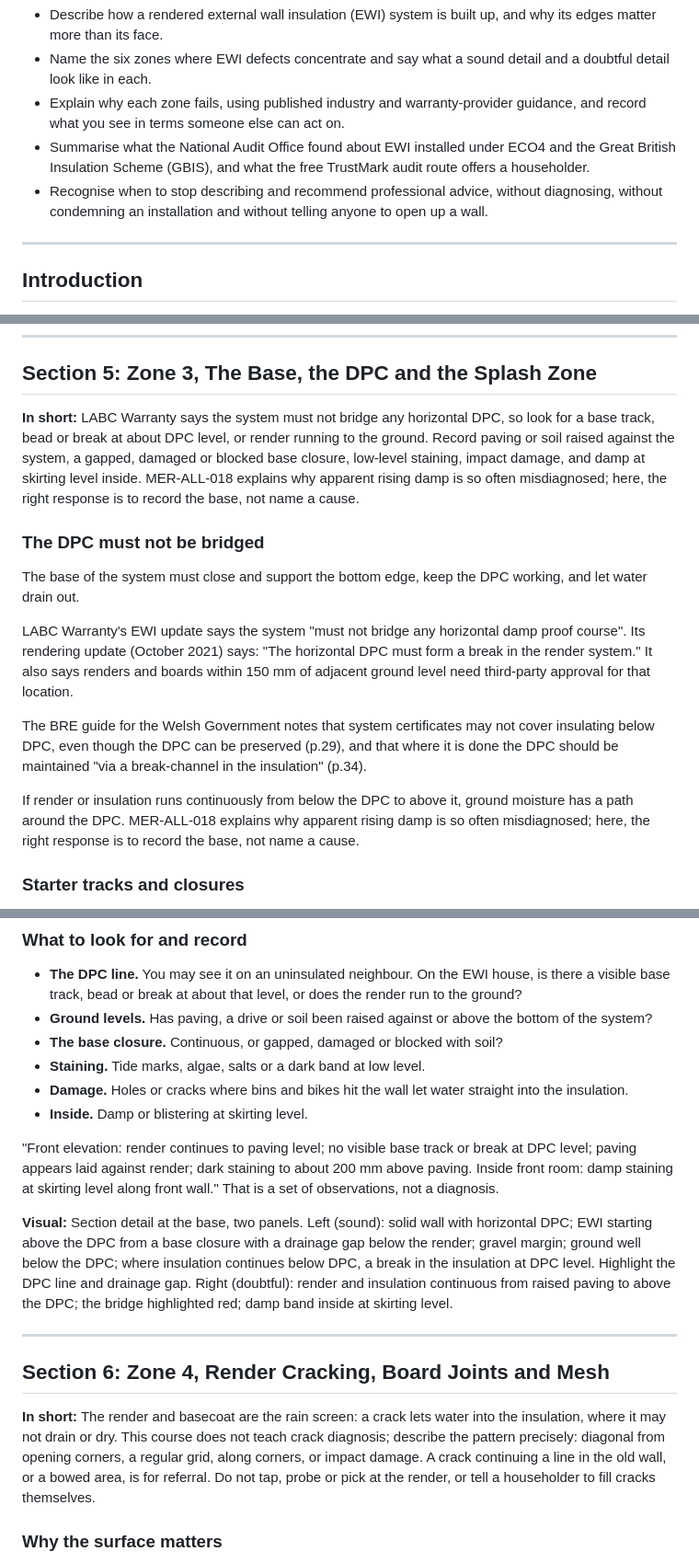
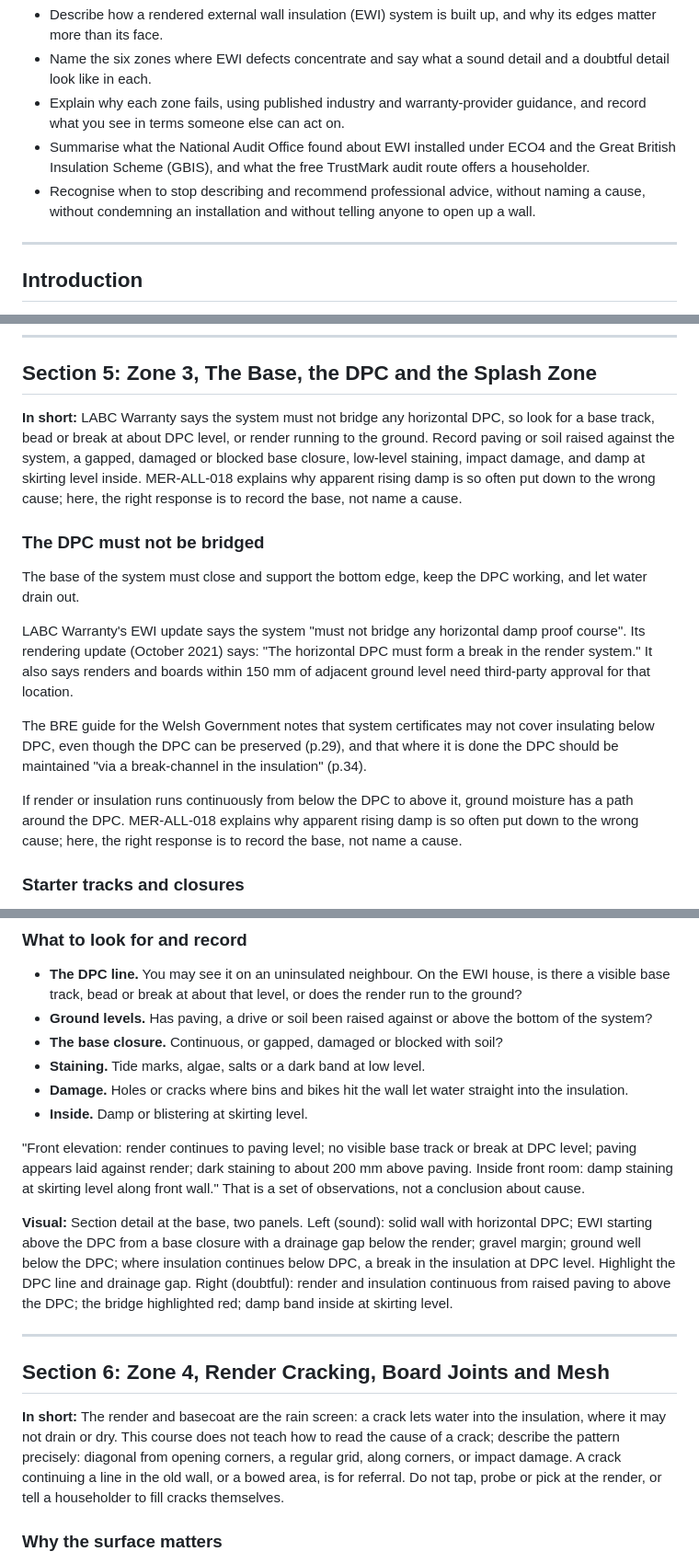
Before and after one commit to mattid272-hub/meridian-cpd, a Markdown page: courses/MER-ALL-020/MER-ALL-020.md, 3 parts joined by grey strips. Shown at 92% size. Rendered like a GitHub page.

Commit message:
MER-ALL-020: remove 'diagnose' from Meridian's own voice (course standard 4)
Co-Authored-By: Claude Opus 5.5 <noreply@anthropic.com>
Claude-Session: https://claude.ai/code/session_01Eh5249wXPXv21KTG6YJmWi

```diff
--- a/courses/MER-ALL-020/MER-ALL-020.md
+++ b/courses/MER-ALL-020/MER-ALL-020.md
@@ -11,7 +11,7 @@ By the end of this course you should be able to:
 - Name the six zones where EWI defects concentrate and say what a sound detail and a doubtful detail look like in each.
 - Explain why each zone fails, using published industry and warranty-provider guidance, and record what you see in terms someone else can act on.
 - Summarise what the National Audit Office found about EWI installed under ECO4 and the Great British Insulation Scheme (GBIS), and what the free TrustMark audit route offers a householder.
-- Recognise when to stop describing and recommend professional advice, without diagnosing, without condemning an installation and without telling anyone to open up a wall.
+- Recognise when to stop describing and recommend professional advice, without naming a cause, without condemning an installation and without telling anyone to open up a wall.
 
 ---
 
@@ -227,7 +227,7 @@ Doors follow the same principles, and their thresholds are also base details (Zo
 
 ## Section 5: Zone 3, The Base, the DPC and the Splash Zone
 
-**In short:** LABC Warranty says the system must not bridge any horizontal DPC, so look for a base track, bead or break at about DPC level, or render running to the ground. Record paving or soil raised against the system, a gapped, damaged or blocked base closure, low-level staining, impact damage, and damp at skirting level inside. MER-ALL-018 explains why apparent rising damp is so often misdiagnosed; here, the right response is to record the base, not name a cause.
+**In short:** LABC Warranty says the system must not bridge any horizontal DPC, so look for a base track, bead or break at about DPC level, or render running to the ground. Record paving or soil raised against the system, a gapped, damaged or blocked base closure, low-level staining, impact damage, and damp at skirting level inside. MER-ALL-018 explains why apparent rising damp is so often put down to the wrong cause; here, the right response is to record the base, not name a cause.
 
 ### The DPC must not be bridged
 
@@ -237,7 +237,7 @@ LABC Warranty's EWI update says the system "must not bridge any horizontal damp
 
 The BRE guide for the Welsh Government notes that system certificates may not cover insulating below DPC, even though the DPC can be preserved (p.29), and that where it is done the DPC should be maintained "via a break-channel in the insulation" (p.34).
 
-If render or insulation runs continuously from below the DPC to above it, ground moisture has a path around the DPC. MER-ALL-018 explains why apparent rising damp is so often misdiagnosed; here, the right response is to record the base, not name a cause.
+If render or insulation runs continuously from below the DPC to above it, ground moisture has a path around the DPC. MER-ALL-018 explains why apparent rising damp is so often put down to the wrong cause; here, the right response is to record the base, not name a cause.
 
 ### Starter tracks and closures
 
@@ -260,7 +260,7 @@ This course uses "splash zone" for the low part of the wall wetted by rain bounc
 - **Damage.** Holes or cracks where bins and bikes hit the wall let water straight into the insulation.
 - **Inside.** Damp or blistering at skirting level.
 
-"Front elevation: render continues to paving level; no visible base track or break at DPC level; paving appears laid against render; dark staining to about 200 mm above paving. Inside front room: damp staining at skirting level along front wall." That is a set of observations, not a diagnosis.
+"Front elevation: render continues to paving level; no visible base track or break at DPC level; paving appears laid against render; dark staining to about 200 mm above paving. Inside front room: damp staining at skirting level along front wall." That is a set of observations, not a conclusion about cause.
 
 **Visual:** Section detail at the base, two panels. Left (sound): solid wall with horizontal DPC; EWI starting above the DPC from a base closure with a drainage gap below the render; gravel margin; ground well below the DPC; where insulation continues below DPC, a break in the insulation at DPC level. Highlight the DPC line and drainage gap. Right (doubtful): render and insulation continuous from raised paving to above the DPC; the bridge highlighted red; damp band inside at skirting level.
 
@@ -268,7 +268,7 @@ This course uses "splash zone" for the low part of the wall wetted by rain bounc
 
 ## Section 6: Zone 4, Render Cracking, Board Joints and Mesh
 
-**In short:** The render and basecoat are the rain screen: a crack lets water into the insulation, where it may not drain or dry. This course does not teach crack diagnosis; describe the pattern precisely: diagonal from opening corners, a regular grid, along corners, or impact damage. A crack continuing a line in the old wall, or a bowed area, is for referral. Do not tap, probe or pick at the render, or tell a householder to fill cracks themselves.
+**In short:** The render and basecoat are the rain screen: a crack lets water into the insulation, where it may not drain or dry. This course does not teach how to read the cause of a crack; describe the pattern precisely: diagonal from opening corners, a regular grid, along corners, or impact damage. A crack continuing a line in the old wall, or a bowed area, is for referral. Do not tap, probe or pick at the render, or tell a householder to fill cracks themselves.
 
 ### Why the surface matters
 
```
Also changed, not shown: other parts of courses/MER-ALL-020/MER-ALL-020.md (+2 -2 lines).
